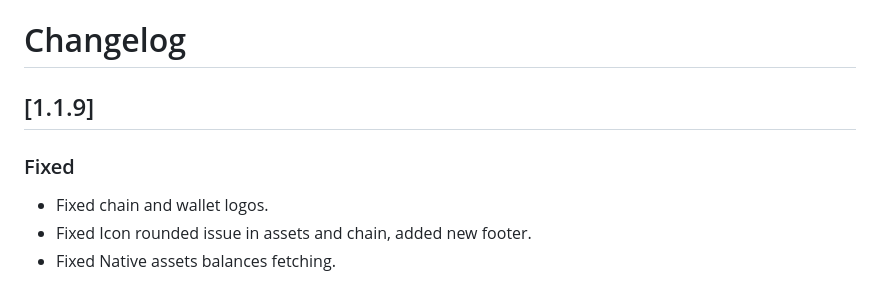
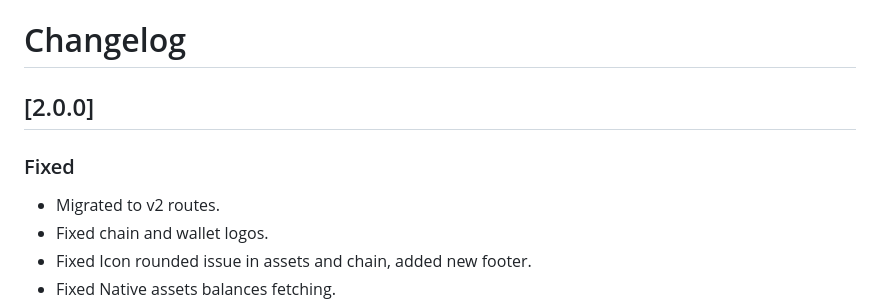
Before and after one commit to shanmukh0504/kiosk, a Markdown page: CHANGELOG.md, the part around the change. Drawn GitHub-style.

Commit message:
update changelog

```diff
--- a/CHANGELOG.md
+++ b/CHANGELOG.md
@@ -1,9 +1,10 @@
 # Changelog
 
-## [1.1.9]
+## [2.0.0]
 
 ### Fixed
 
+- Migrated to v2 routes.
 - Fixed chain and wallet logos.
 - Fixed Icon rounded issue in assets and chain, added new footer.
 - Fixed Native assets balances fetching.
```
